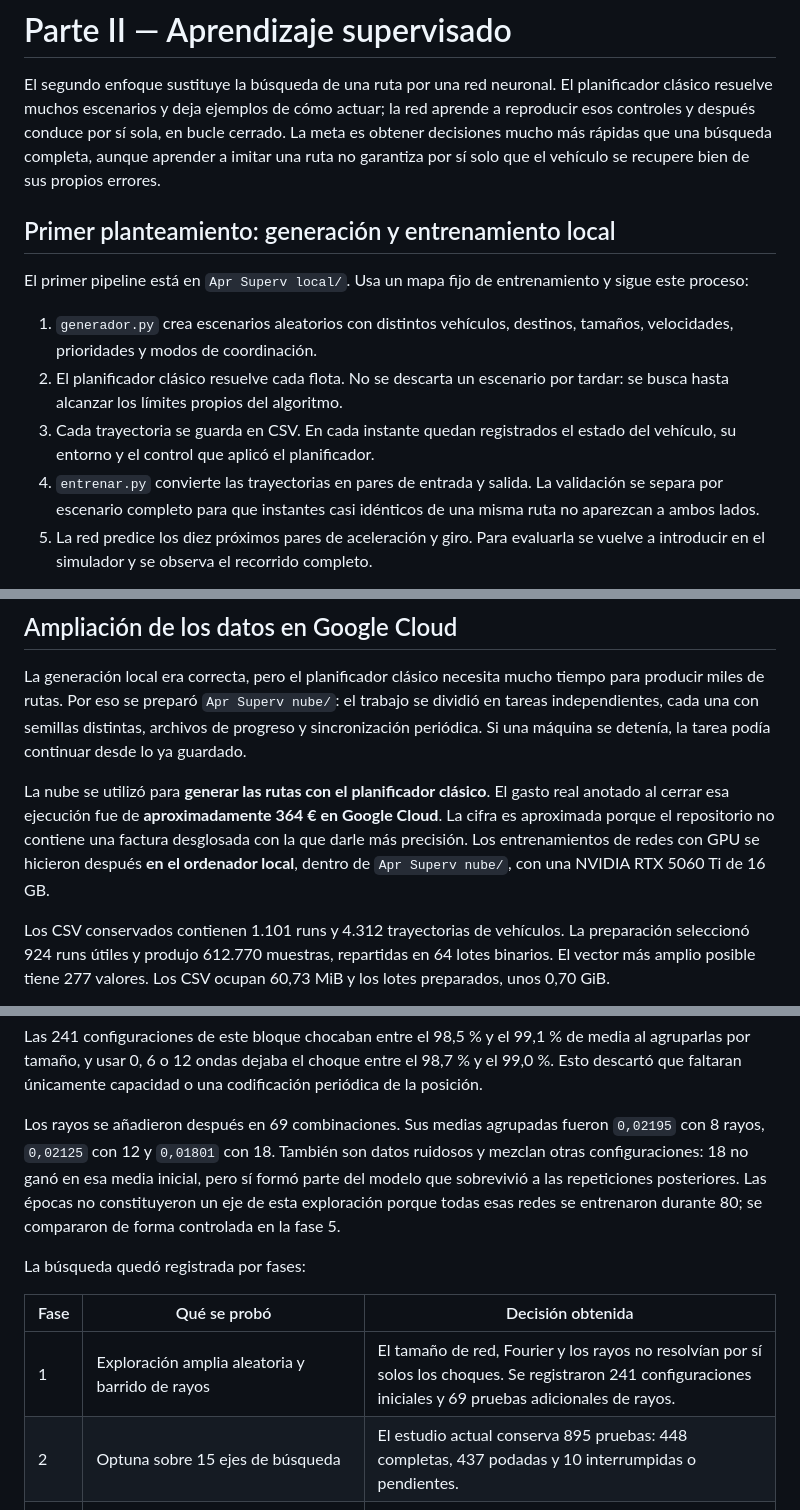
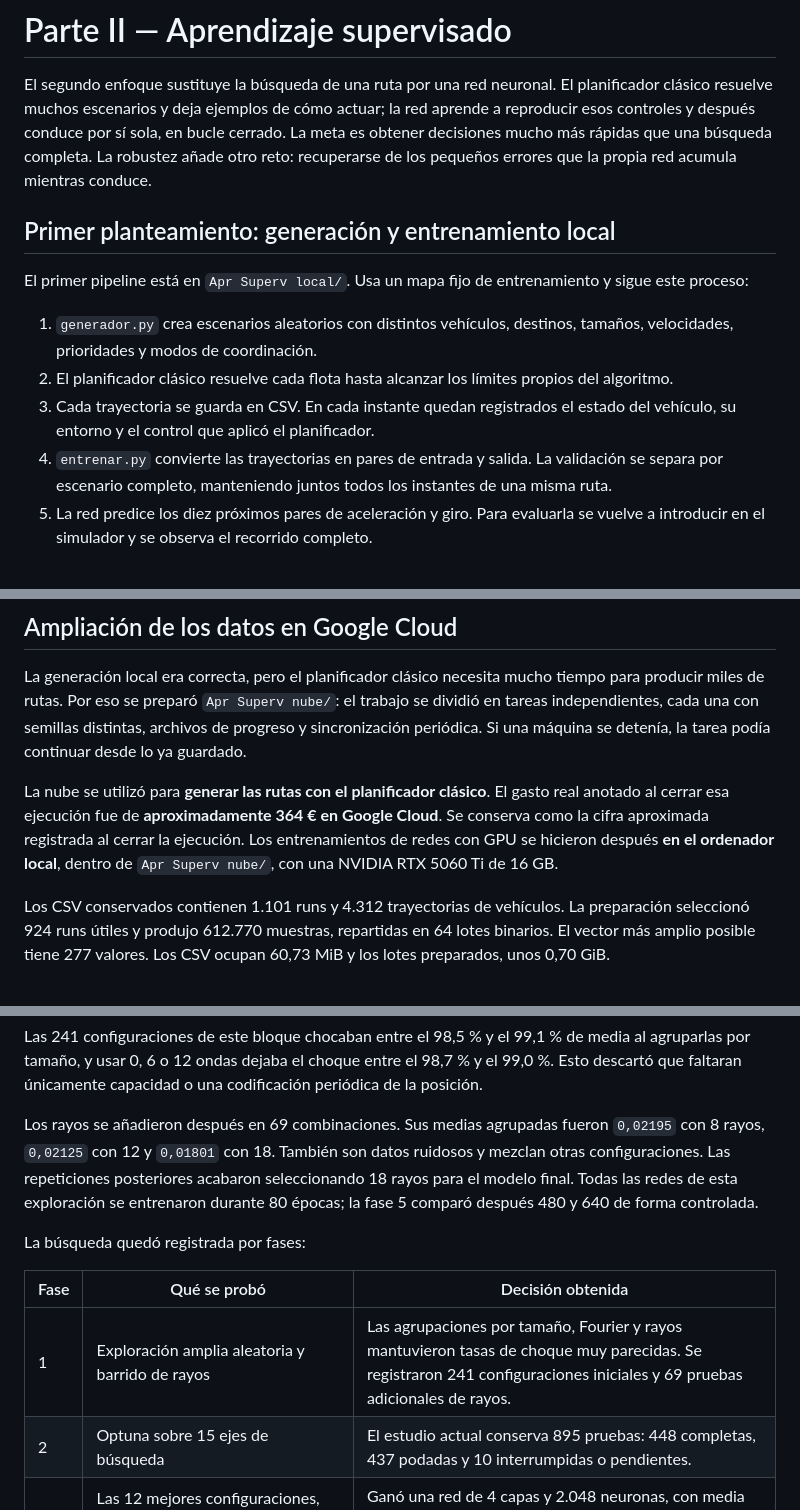
Before and after one commit to eduardgamez/vehicle-fleet-optimizer-2d, a Markdown page: README.md, 3 parts joined by grey strips. GitHub-like rendering.

```diff
--- a/README.md
+++ b/README.md
@@ -246,8 +246,8 @@ El segundo enfoque sustituye la búsqueda de una ruta por una red neuronal. El
 planificador clásico resuelve muchos escenarios y deja ejemplos de cómo actuar;
 la red aprende a reproducir esos controles y después conduce por sí sola, en
 bucle cerrado. La meta es obtener decisiones mucho más rápidas que una búsqueda
-completa, aunque aprender a imitar una ruta no garantiza por sí solo que el
-vehículo se recupere bien de sus propios errores.
+completa. La robustez añade otro reto: recuperarse de los pequeños errores que
+la propia red acumula mientras conduce.
 
 ## Primer planteamiento: generación y entrenamiento local
 
@@ -256,13 +256,13 @@ y sigue este proceso:
 
 1. `generador.py` crea escenarios aleatorios con distintos vehículos, destinos,
    tamaños, velocidades, prioridades y modos de coordinación.
-2. El planificador clásico resuelve cada flota. No se descarta un escenario por
-   tardar: se busca hasta alcanzar los límites propios del algoritmo.
+2. El planificador clásico resuelve cada flota hasta alcanzar los límites propios
+   del algoritmo.
 3. Cada trayectoria se guarda en CSV. En cada instante quedan registrados el
    estado del vehículo, su entorno y el control que aplicó el planificador.
 4. `entrenar.py` convierte las trayectorias en pares de entrada y salida. La
-   validación se separa por escenario completo para que instantes casi idénticos
-   de una misma ruta no aparezcan a ambos lados.
+   validación se separa por escenario completo, manteniendo juntos todos los
+   instantes de una misma ruta.
 5. La red predice los diez próximos pares de aceleración y giro. Para evaluarla
    se vuelve a introducir en el simulador y se observa el recorrido completo.
 
@@ -284,10 +284,10 @@ tarea podía continuar desde lo ya guardado.
 
 La nube se utilizó para **generar las rutas con el planificador clásico**. El
 gasto real anotado al cerrar esa ejecución fue de **aproximadamente 364 € en
-Google Cloud**. La cifra es aproximada porque el repositorio no contiene una
-factura desglosada con la que darle más precisión. Los entrenamientos de redes
-con GPU se hicieron después **en el ordenador local**, dentro de `Apr Superv
-nube/`, con una NVIDIA RTX 5060 Ti de 16 GB.
+Google Cloud**. Se conserva como la cifra aproximada registrada al cerrar la
+ejecución. Los entrenamientos de redes con GPU se hicieron después **en el
+ordenador local**, dentro de `Apr Superv nube/`, con una NVIDIA RTX 5060 Ti de
+16 GB.
 
 Los CSV conservados contienen 1.101 runs y 4.312 trayectorias de vehículos. La
 preparación seleccionó 924 runs útiles y produjo 612.770 muestras, repartidas en
@@ -401,16 +402,16 @@ codificación periódica de la posición.
 
 Los rayos se añadieron después en 69 combinaciones. Sus medias agrupadas fueron
 `0,02195` con 8 rayos, `0,02125` con 12 y `0,01801` con 18. También son datos
-ruidosos y mezclan otras configuraciones: 18 no ganó en esa media inicial, pero
-sí formó parte del modelo que sobrevivió a las repeticiones posteriores. Las
-épocas no constituyeron un eje de esta exploración porque todas esas redes se
-entrenaron durante 80; se compararon de forma controlada en la fase 5.
+ruidosos y mezclan otras configuraciones. Las repeticiones posteriores acabaron
+seleccionando 18 rayos para el modelo final. Todas las redes de esta exploración
+se entrenaron durante 80 épocas; la fase 5 comparó después 480 y 640 de forma
+controlada.
 
 La búsqueda quedó registrada por fases:
 
 | Fase | Qué se probó | Decisión obtenida |
 |---|---|---|
-| 1 | Exploración amplia aleatoria y barrido de rayos | El tamaño de red, Fourier y los rayos no resolvían por sí solos los choques. Se registraron 241 configuraciones iniciales y 69 pruebas adicionales de rayos. |
+| 1 | Exploración amplia aleatoria y barrido de rayos | Las agrupaciones por tamaño, Fourier y rayos mantuvieron tasas de choque muy parecidas. Se registraron 241 configuraciones iniciales y 69 pruebas adicionales de rayos. |
 | 2 | Optuna sobre 15 ejes de búsqueda | El estudio actual conserva 895 pruebas: 448 completas, 437 podadas y 10 interrumpidas o pendientes. |
 | 3 | Las 12 mejores configuraciones, repetidas con tres semillas y 320 épocas | Ganó una red de 4 capas y 2.048 neuronas, con media `0,11304`. Las repeticiones confirmaron que una sola nota era ruidosa. |
 | 4 | Más anchura y redes de 7, 9 y 11 capas con conexiones residuales | Las redes profundas empeoraron. La referencia de 4 × 2.048 obtuvo `0,12495`; 7 × 2.048, `0,1031`; y 11 × 2.048, `0,0862`. |
```
Also changed, not shown: other parts of README.md (+45 -47 lines).
